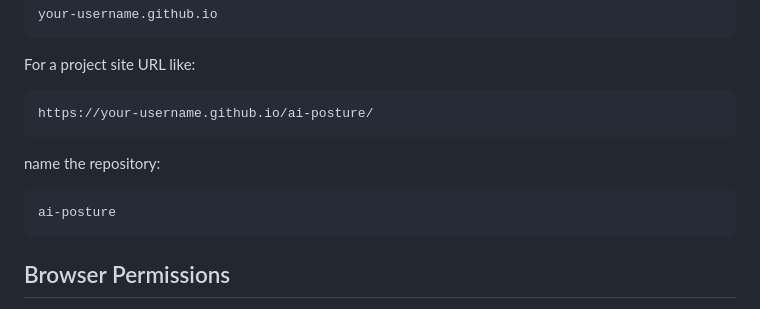
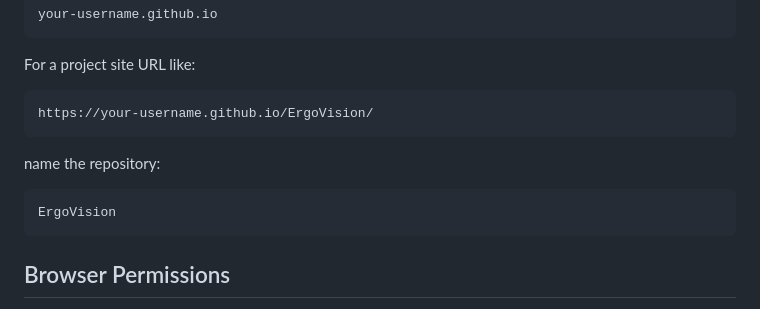
Before and after one commit to sbuhary/ErgoVision, a Markdown page: README.md, the part around the change. Drawn GitHub-style.

Commit message:
Correct GitHub Pages project name

````diff
--- a/README.md
+++ b/README.md
@@ -102,13 +102,13 @@ your-username.github.io
 For a project site URL like:
 
 ```text
-https://your-username.github.io/ai-posture/
+https://your-username.github.io/ErgoVision/
 ```
 
 name the repository:
 
 ```text
-ai-posture
+ErgoVision
 ```
 
 ## Browser Permissions
````
